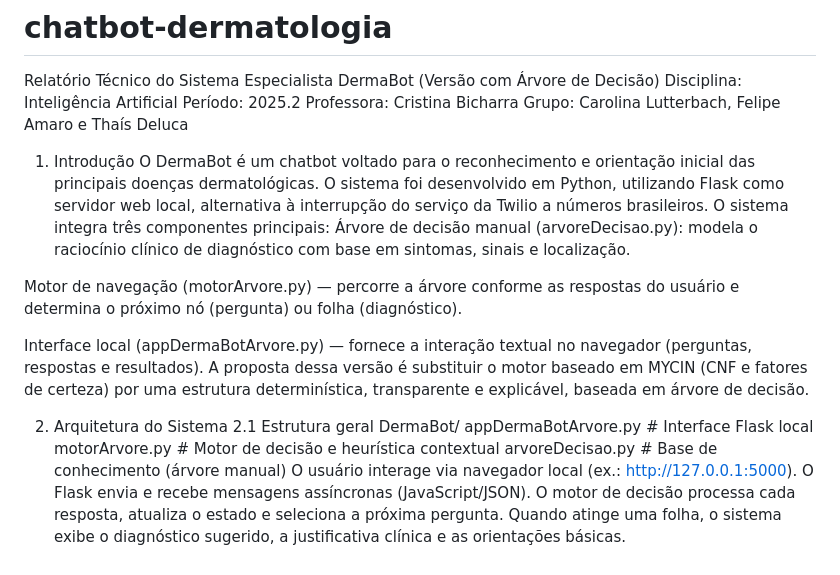
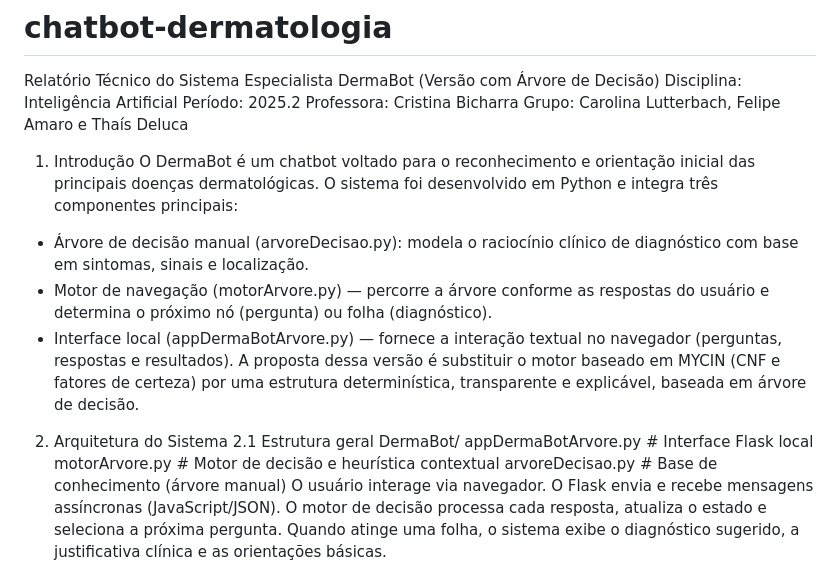
Before and after one commit to Thay541/chatbot-dermatologia, a Markdown page: README.md, the part around the change. Rendered like a GitHub page.

```diff
--- a/README.md
+++ b/README.md
@@ -7,15 +7,10 @@ Professora: Cristina Bicharra
 Grupo: Carolina Lutterbach, Felipe Amaro e Thaís Deluca
 
 1. Introdução
-O DermaBot é um chatbot voltado para o reconhecimento e orientação inicial das principais doenças dermatológicas. O sistema foi desenvolvido em Python, utilizando Flask como servidor web local, alternativa à interrupção do serviço da Twilio a números brasileiros.
-O sistema integra três componentes principais:
-Árvore de decisão manual (arvoreDecisao.py): modela o raciocínio clínico de diagnóstico com base em sintomas, sinais e localização.
-
-
-Motor de navegação (motorArvore.py) — percorre a árvore conforme as respostas do usuário e determina o próximo nó (pergunta) ou folha (diagnóstico).
-
-
-Interface local (appDermaBotArvore.py) — fornece a interação textual no navegador (perguntas, respostas e resultados).
+O DermaBot é um chatbot voltado para o reconhecimento e orientação inicial das principais doenças dermatológicas. O sistema foi desenvolvido em Python e integra três componentes principais:
+- Árvore de decisão manual (arvoreDecisao.py): modela o raciocínio clínico de diagnóstico com base em sintomas, sinais e localização.
+- Motor de navegação (motorArvore.py) — percorre a árvore conforme as respostas do usuário e determina o próximo nó (pergunta) ou folha (diagnóstico).
+- Interface local (appDermaBotArvore.py) — fornece a interação textual no navegador (perguntas, respostas e resultados).
 A proposta dessa versão é substituir o motor baseado em MYCIN (CNF e fatores de certeza) por uma estrutura determinística, transparente e explicável, baseada em árvore de decisão.
 
 2. Arquitetura do Sistema
@@ -24,7 +19,7 @@ DermaBot/
 appDermaBotArvore.py     # Interface Flask local
 motorArvore.py           # Motor de decisão e heurística contextual
 arvoreDecisao.py         # Base de conhecimento (árvore manual)
-O usuário interage via navegador local (ex.: http://127.0.0.1:5000).
+O usuário interage via navegador.
 O Flask envia e recebe mensagens assíncronas (JavaScript/JSON).
 O motor de decisão processa cada resposta, atualiza o estado e seleciona a próxima pergunta.
 Quando atinge uma folha, o sistema exibe o diagnóstico sugerido, a justificativa clínica e as orientações básicas.
```
